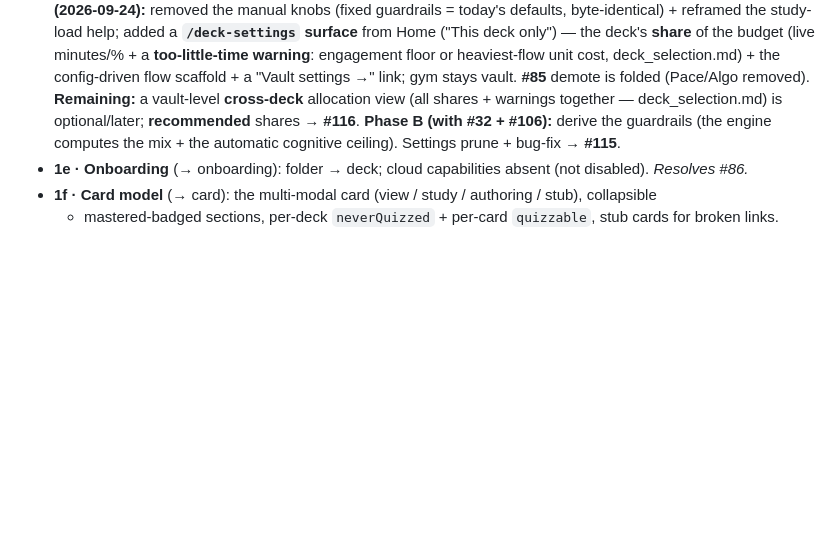
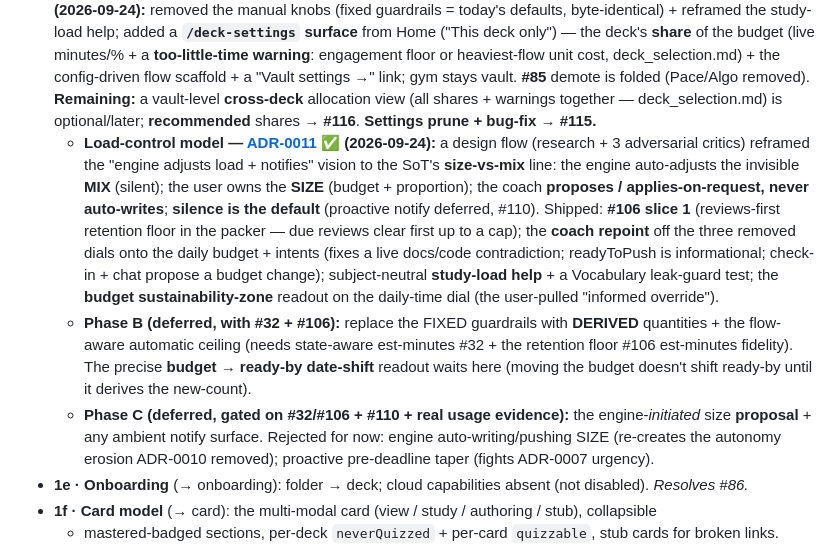
Before and after one commit to kuehlein/onyx, a Markdown page: docs/roadmap.md, the part around the change. Rendered like a GitHub page; blank space fills up the shorter version.

Commit message:
docs(roadmap): load-control model (ADR-0011) + Phase B/C sequencing under 1d
Records the ADR-0011 arc as shipped (size-vs-mix; #106 slice 1 reviews-first
floor; coach repoint; subject-neutral study-load help + guard; budget zone
readout) and sequences the deferred work: Phase B = derived quantities + the
budget->ready-by date-shift (with #32/#106); Phase C = engine-initiated proposal
+ notify surface (gated on #110 + real evidence). Notes what was rejected
(engine auto-writing SIZE; proactive taper).

Co-Authored-By: Claude Opus 4.8 <noreply@anthropic.com>

```diff
--- a/docs/roadmap.md
+++ b/docs/roadmap.md
@@ -269,9 +269,26 @@ model before we add features, so we build on the right shape.
   **too-little-time warning**: engagement floor or heaviest-flow unit cost, deck_selection.md) + the
   config-driven flow scaffold + a "Vault settings →" link; gym stays vault. **#85** demote is folded
   (Pace/Algo removed). **Remaining:** a vault-level **cross-deck** allocation view (all shares +
-  warnings together — deck_selection.md) is optional/later; **recommended** shares → **#116**. **Phase
-  B (with #32 + #106):** derive the guardrails (the engine computes the mix + the automatic cognitive
-  ceiling). Settings prune + bug-fix → **#115**.
+  warnings together — deck_selection.md) is optional/later; **recommended** shares → **#116**. **Settings
+  prune + bug-fix → #115.**
+  - **Load-control model — [ADR-0011](adr/0011-load-control-auto-mix-propose-size.md) ✅ (2026-09-24):**
+    a design flow (research + 3 adversarial critics) reframed the "engine adjusts load + notifies" vision
+    to the SoT's **size-vs-mix** line: the engine auto-adjusts the invisible **MIX** (silent); the user
+    owns the **SIZE** (budget + proportion); the coach **proposes / applies-on-request, never
+    auto-writes**; **silence is the default** (proactive notify deferred, #110). Shipped: **#106 slice 1**
+    (reviews-first retention floor in the packer — due reviews clear first up to a cap); the **coach
+    repoint** off the three removed dials onto the daily budget + intents (fixes a live docs/code
+    contradiction; readyToPush is informational; check-in + chat propose a budget change); subject-neutral
+    **study-load help** + a Vocabulary leak-guard test; the **budget sustainability-zone** readout on the
+    daily-time dial (the user-pulled "informed override").
+  - **Phase B (deferred, with #32 + #106):** replace the FIXED guardrails with **DERIVED** quantities +
+    the flow-aware automatic ceiling (needs state-aware est-minutes #32 + the retention floor #106
+    est-minutes fidelity). The precise **budget → ready-by date-shift** readout waits here (moving the
+    budget doesn't shift ready-by until it derives the new-count).
+  - **Phase C (deferred, gated on #32/#106 + #110 + real usage evidence):** the engine-*initiated* size
+    **proposal** + any ambient notify surface. Rejected for now: engine auto-writing/pushing SIZE
+    (re-creates the autonomy erosion ADR-0010 removed); proactive pre-deadline taper (fights ADR-0007
+    urgency).
 - **1e · Onboarding** (→ onboarding): folder → deck; cloud capabilities absent (not disabled).
   *Resolves #86.*
 - **1f · Card model** (→ card): the multi-modal card (view / study / authoring / stub), collapsible
```
